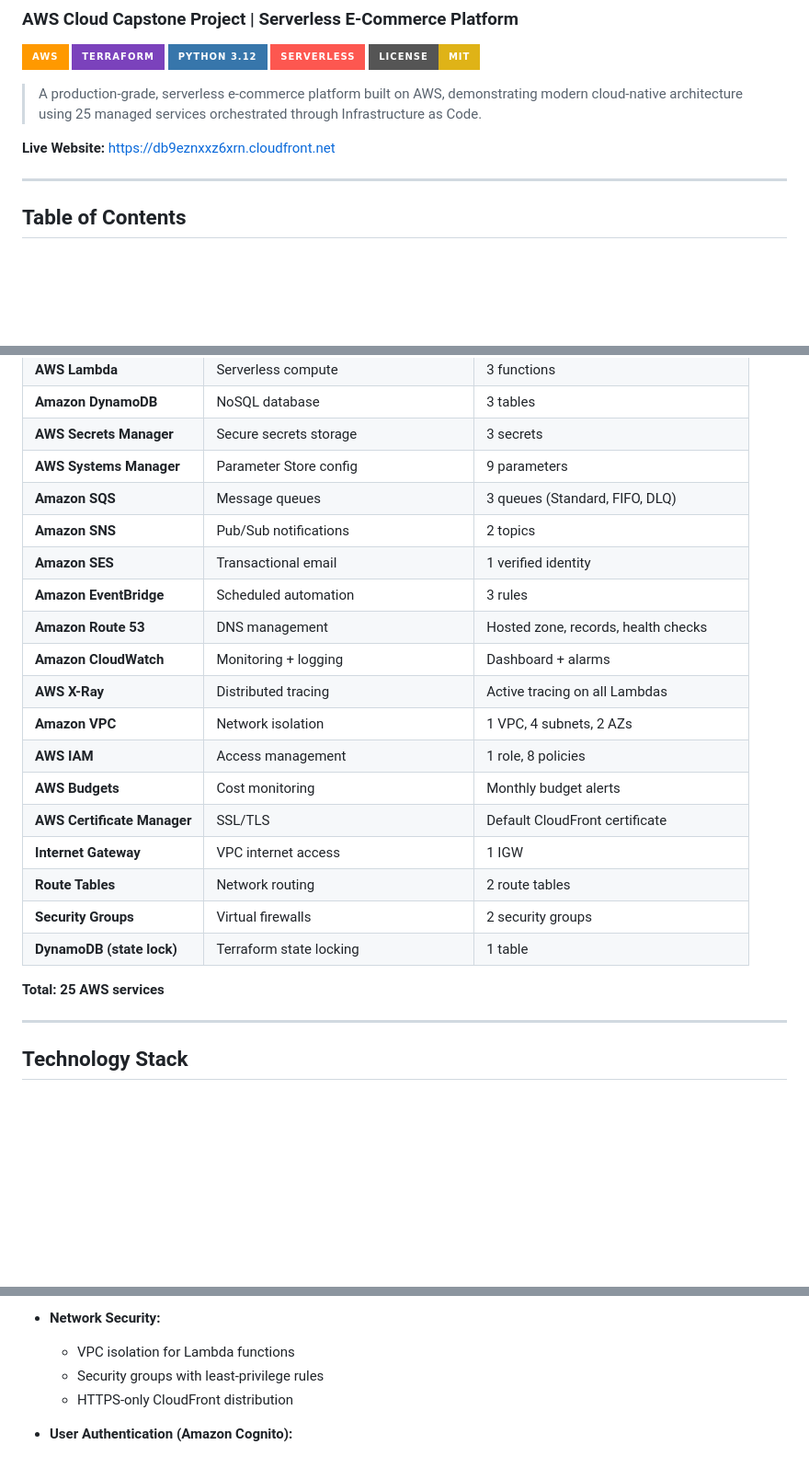
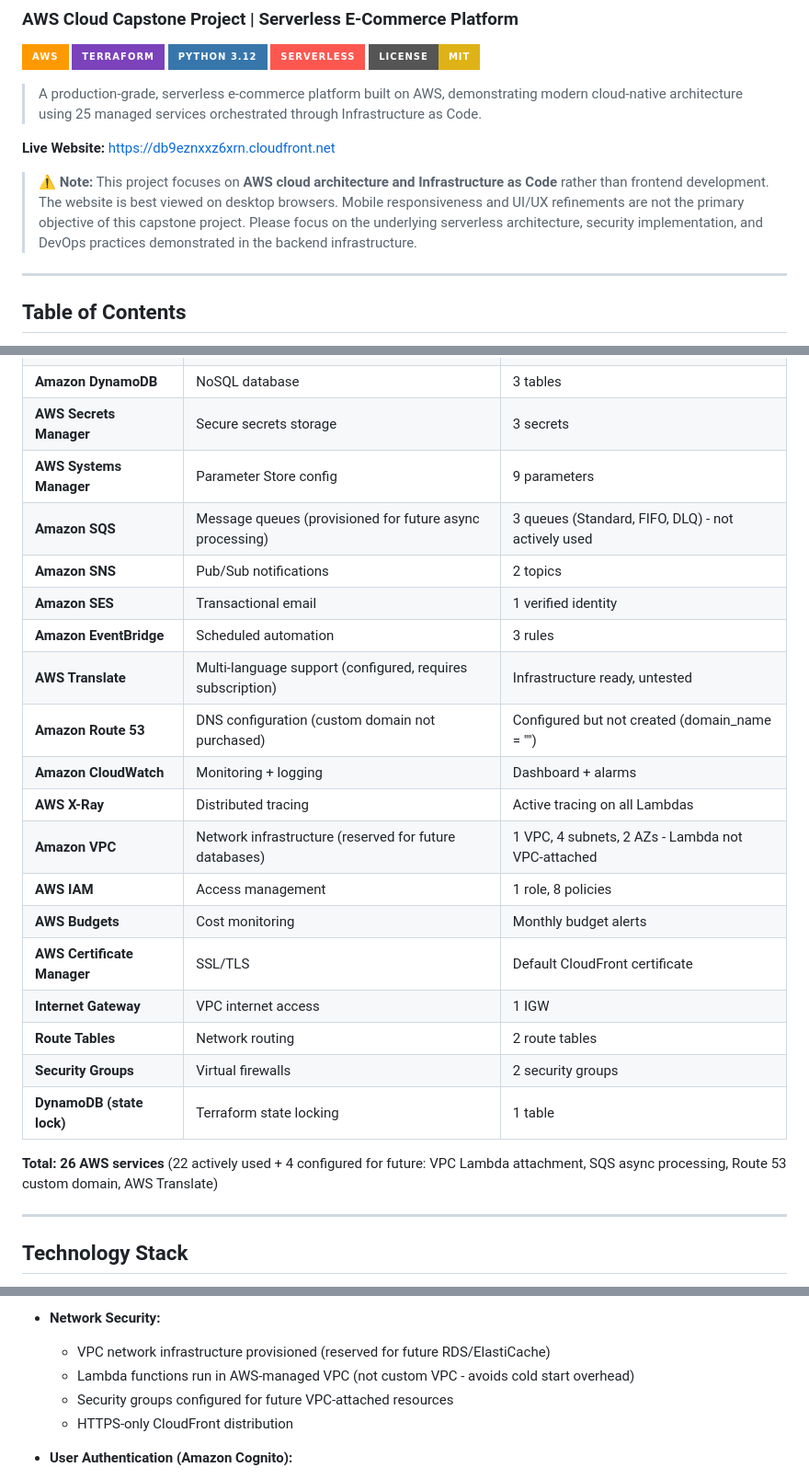
Before and after one commit to Pavankrishnaer/AWS-Learning, a Markdown page: Capstone Project/README.md, 3 parts joined by grey strips. Shown at 92% size. Drawn GitHub-style; badges without logos; blank space fills up the shorter version.

```diff
--- a/Capstone Project/README.md
+++ b/Capstone Project/README.md
@@ -11,6 +11,12 @@
 > A production-grade, serverless e-commerce platform built on AWS, demonstrating modern cloud-native architecture using 25 managed services orchestrated through Infrastructure as Code.
 
 **Live Website:** https://db9eznxxz6xrn.cloudfront.net
+
+> **⚠️ Note:** This project focuses on **AWS cloud architecture and Infrastructure as Code**
+> rather than frontend development. The website is best viewed on desktop browsers. Mobile
+> responsiveness and UI/UX refinements are not the primary objective of this capstone project.
+> Please focus on the underlying serverless architecture, security implementation, and DevOps
+> practices demonstrated in the backend infrastructure.
 
 ---
 
@@ -284,14 +290,15 @@ Success response → User sees confirmation
 | **Amazon DynamoDB** | NoSQL database | 3 tables |
 | **AWS Secrets Manager** | Secure secrets storage | 3 secrets |
 | **AWS Systems Manager** | Parameter Store config | 9 parameters |
-| **Amazon SQS** | Message queues | 3 queues (Standard, FIFO, DLQ) |
+| **Amazon SQS** | Message queues (provisioned for future async processing) | 3 queues (Standard, FIFO, DLQ) - not actively used |
 | **Amazon SNS** | Pub/Sub notifications | 2 topics |
 | **Amazon SES** | Transactional email | 1 verified identity |
 | **Amazon EventBridge** | Scheduled automation | 3 rules |
-| **Amazon Route 53** | DNS management | Hosted zone, records, health checks |
+| **AWS Translate** | Multi-language support (configured, requires subscription) | Infrastructure ready, untested |
+| **Amazon Route 53** | DNS configuration (custom domain not purchased) | Configured but not created (domain_name = "") |
 | **Amazon CloudWatch** | Monitoring + logging | Dashboard + alarms |
 | **AWS X-Ray** | Distributed tracing | Active tracing on all Lambdas |
-| **Amazon VPC** | Network isolation | 1 VPC, 4 subnets, 2 AZs |
+| **Amazon VPC** | Network infrastructure (reserved for future databases) | 1 VPC, 4 subnets, 2 AZs - Lambda not VPC-attached |
 | **AWS IAM** | Access management | 1 role, 8 policies |
 | **AWS Budgets** | Cost monitoring | Monthly budget alerts |
 | **AWS Certificate Manager** | SSL/TLS | Default CloudFront certificate |
@@ -300,7 +307,7 @@ Success response → User sees confirmation
 | **Security Groups** | Virtual firewalls | 2 security groups |
 | **DynamoDB (state lock)** | Terraform state locking | 1 table |
 
-**Total: 25 AWS services**
+**Total: 26 AWS services** (22 actively used + 4 configured for future: VPC Lambda attachment, SQS async processing, Route 53 custom domain, AWS Translate)
 
 ---
 
@@ -443,8 +453,9 @@ ellore-capstone/
   - Ready for API key rotation
 
 - **Network Security:**
-  - VPC isolation for Lambda functions
-  - Security groups with least-privilege rules
+  - VPC network infrastructure provisioned (reserved for future RDS/ElastiCache)
+  - Lambda functions run in AWS-managed VPC (not custom VPC - avoids cold start overhead)
+  - Security groups configured for future VPC-attached resources
   - HTTPS-only CloudFront distribution
 
 - **User Authentication (Amazon Cognito):**
```
Also changed, not shown: other parts of Capstone Project/README.md (+72 -19 lines).
